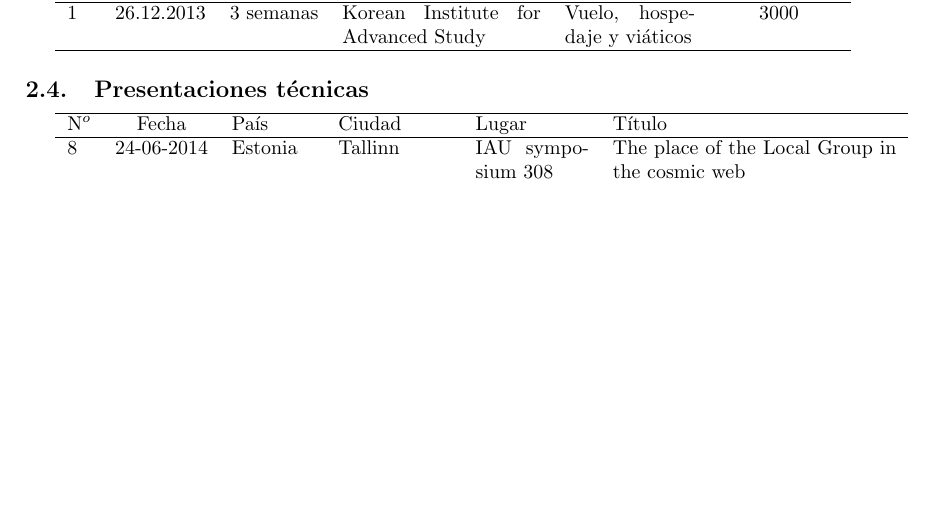
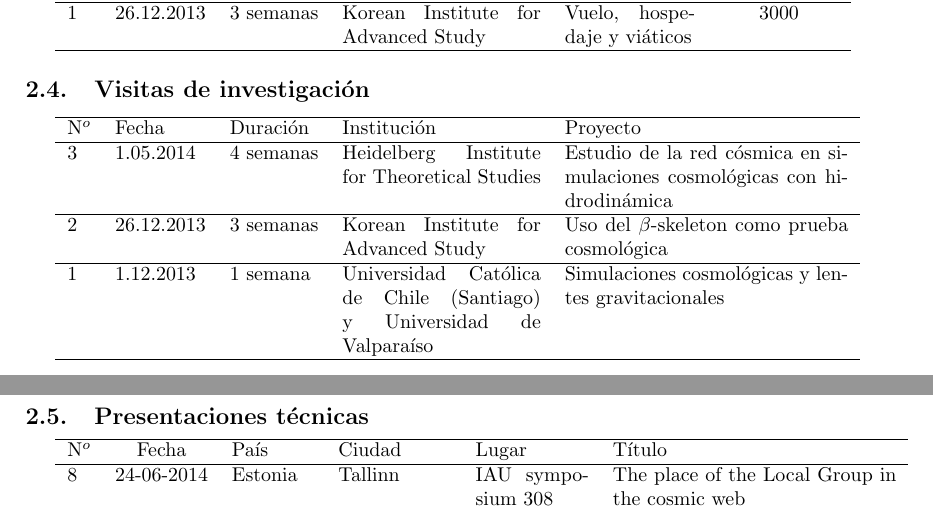
Before and after one commit to forero/CV, a LaTeX document (Performance/report2013-2014.tex): part of page 3 of 4 before the commit and two parts of pages 3 and 4 of 5 after it, the two joined at a grey line, cut so that both start at the same text, the shorter picture padded with empty space. Compiled offline with pdfLaTeX.

Commit message:
minor update

```diff
--- a/Performance/report2013-2014.tex
+++ b/Performance/report2013-2014.tex
@@ -96,6 +95,18 @@ Estonia & Vuelo y hospedaje & 3000\\\hline
 Studies / (DAAD grant) & Vuelo, hospedaje y vi\'aticos & 5000\\\hline
 1 & 26.12.2013 & 3 semanas & Korean Institute for Advanced Study &
 Vuelo, hospedaje y vi\'aticos & 3000\\\hline
+\end{tabular}
+
+\subsection{Visitas de investigaci\'on}
+
+\begin{tabular}{l l l p{3.5cm} p{5.0cm}}\hline
+N$^{o}$ & Fecha & Duraci\'on & Instituci\'on & Proyecto \\\hline
+3 & 1.05.2014 & 4 semanas & Heidelberg Institute for Theoretical
+Studies & Estudio de la red c\'osmica en simulaciones cosmol\'ogicas con hidrodin\'amica \\\hline
+2 & 26.12.2013 & 3 semanas & Korean Institute for Advanced Study &
+Uso del $\beta$-skeleton como prueba cosmol\'ogica\\\hline
+1 & 1.12.2013 & 1 semana & Universidad Cat\'olica de Chile (Santiago) y Universidad de Valpara\'iso & Simulaciones cosmol\'ogicas y lentes gravitacionales\\\hline
+
 \end{tabular}
 
 \subsection{Presentaciones t\'ecnicas}
```
Also changed, not shown: Performance/report2013-2014.pdf, Performance/report2013-2014.tex (7 more changed lines).
